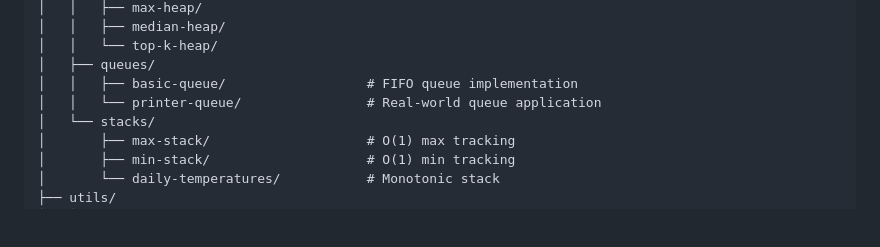
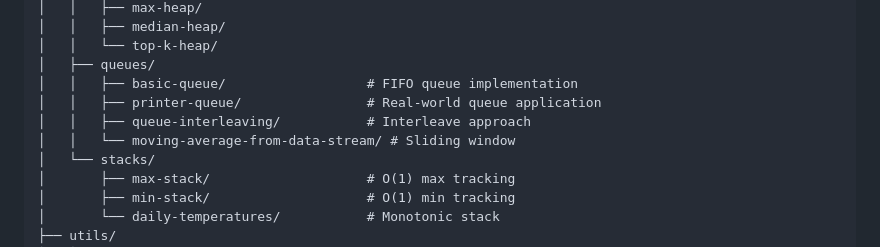
Before and after one commit to julihocc/Coding-Interview, a Markdown page: README.md, the part around the change. Drawn GitHub-style; blank space fills up the shorter version.

Commit message:
docs: update repository structure with new queue problems

```diff
--- a/README.md
+++ b/README.md
@@ -69,7 +69,9 @@ google-interview/
 │   │   └── top-k-heap/
 │   ├── queues/
 │   │   ├── basic-queue/                  # FIFO queue implementation
-│   │   └── printer-queue/                # Real-world queue application
+│   │   ├── printer-queue/                # Real-world queue application
+│   │   ├── queue-interleaving/           # Interleave approach
+│   │   └── moving-average-from-data-stream/ # Sliding window
 │   └── stacks/
 │       ├── max-stack/                    # O(1) max tracking
 │       ├── min-stack/                    # O(1) min tracking
```
